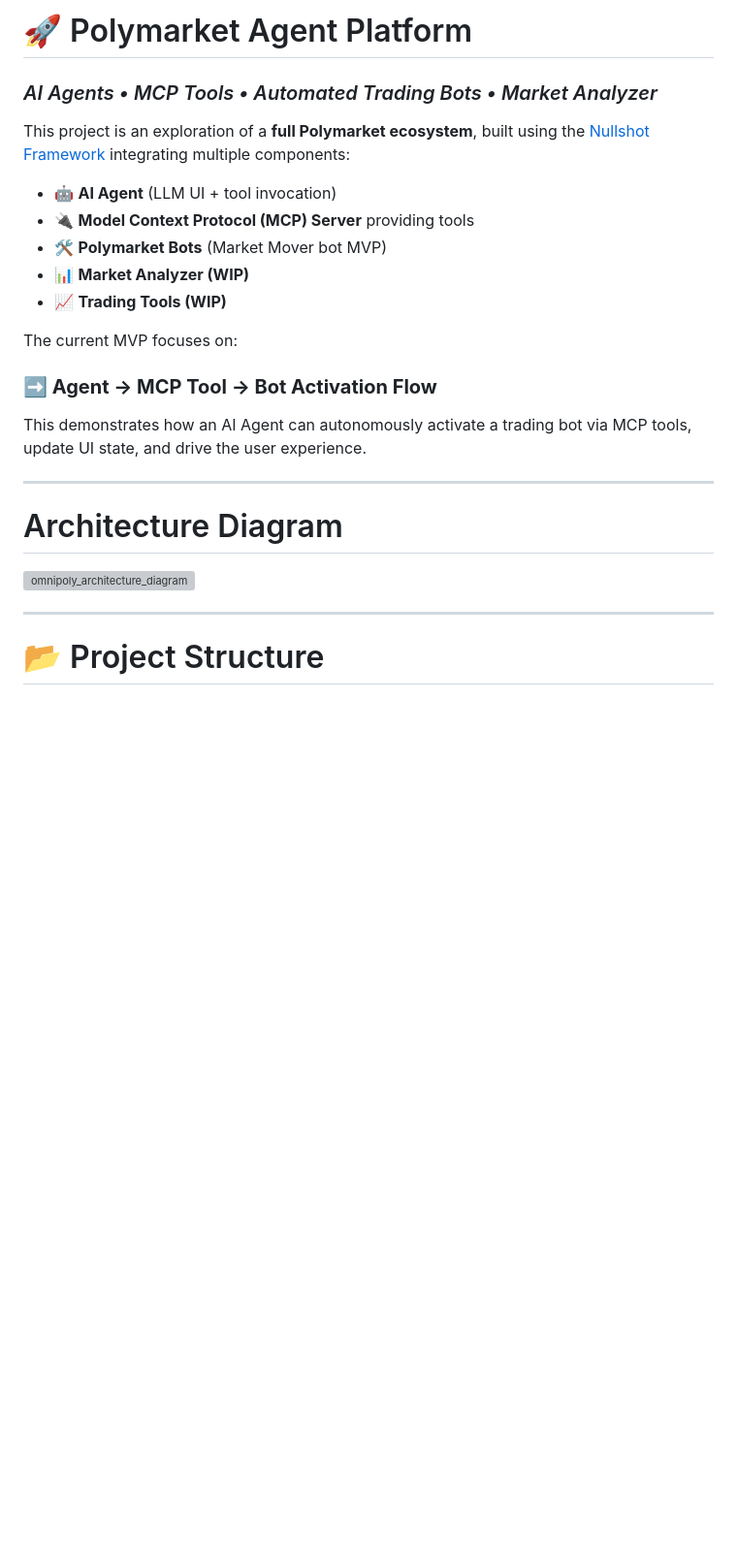
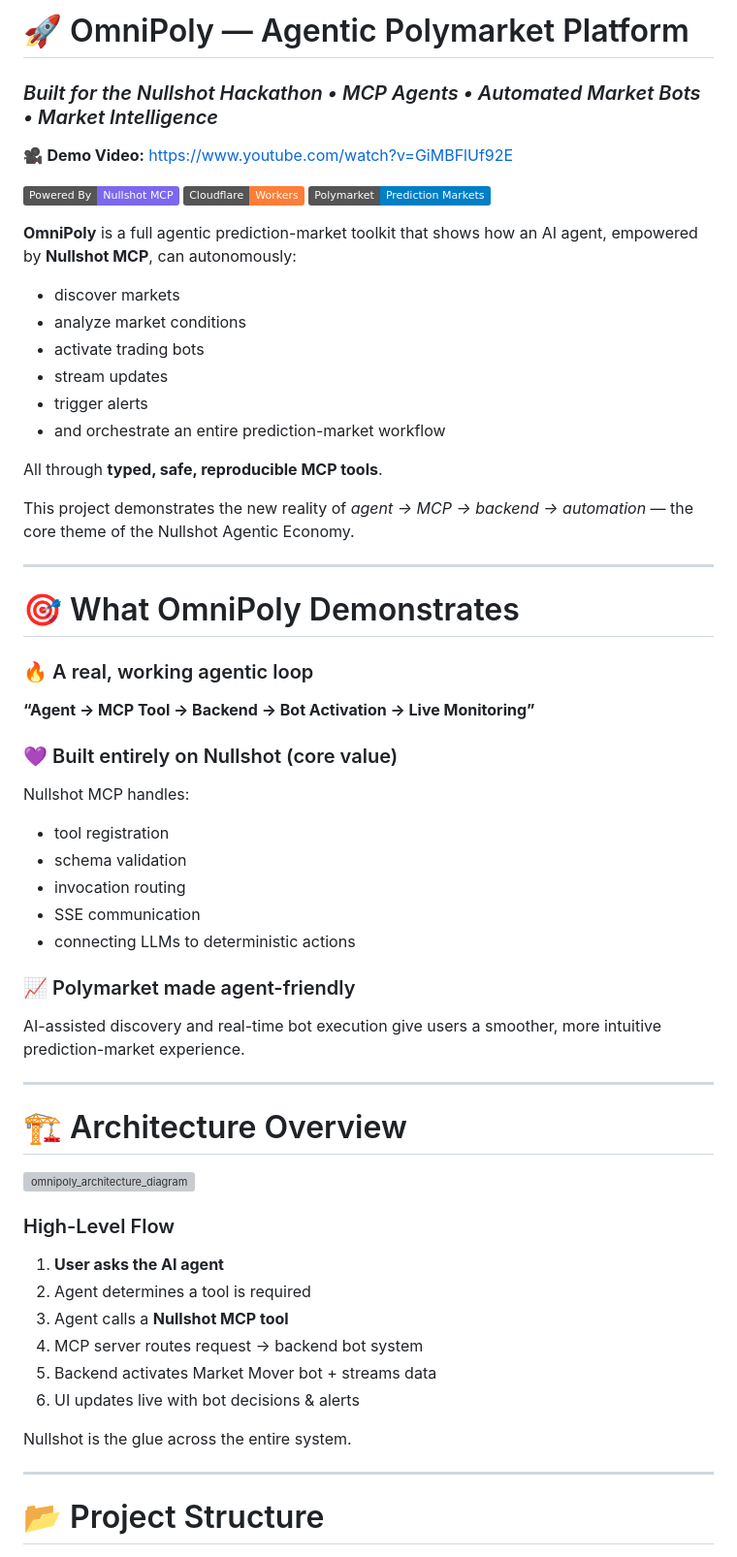
Before and after one commit to kang5647/polymarket-agent, a Markdown page: README.md, the part around the change printed below. Shown: that part at 97% size. Drawn GitHub-style; badges without logos; blank space fills up the shorter version; grey boxes are pictures that could not be loaded.

```diff
--- a/README.md
+++ b/README.md
@@ -1,24 +1,65 @@
-# 🚀 Polymarket Agent Platform
+# 🚀 OmniPoly — Agentic Polymarket Platform
 
-### _AI Agents • MCP Tools • Automated Trading Bots • Market Analyzer_
+### _Built for the Nullshot Hackathon • MCP Agents • Automated Market Bots • Market Intelligence_
 
-This project is an exploration of a **full Polymarket ecosystem**, built using the [Nullshot Framework](https://github.com/null-shot) integrating multiple components:
+🎥 **Demo Video:**
+https://www.youtube.com/watch?v=GiMBFlUf92E
 
-- 🤖 **AI Agent** (LLM UI + tool invocation)
-- 🔌 **Model Context Protocol (MCP) Server** providing tools
-- 🛠️ **Polymarket Bots** (Market Mover bot MVP)
-- 📊 **Market Analyzer (WIP)**
-- 📈 **Trading Tools (WIP)**
+[![Nullshot](https://img.shields.io/badge/Powered%20By-Nullshot%20MCP-7B68EE)](https://nullshot.ai)
+[![Cloudflare Workers](https://img.shields.io/badge/Cloudflare-Workers-orange)](https://workers.cloudflare.com)
+[![Polymarket](https://img.shields.io/badge/Polymarket-Prediction%20Markets-blue)](https://polymarket.com)
 
-The current MVP focuses on:
+**OmniPoly** is a full agentic prediction-market toolkit that shows how an AI agent, empowered by **Nullshot MCP**, can autonomously:
 
-### **➡ Agent → MCP Tool → Bot Activation Flow**
+- discover markets
+- analyze market conditions
+- activate trading bots
+- stream updates
+- trigger alerts
+- and orchestrate an entire prediction-market workflow
 
-This demonstrates how an AI Agent can autonomously activate a trading bot via MCP tools, update UI state, and drive the user experience.
+All through **typed, safe, reproducible MCP tools**.
+
+This project demonstrates the new reality of _agent → MCP → backend → automation_ — the core theme of the Nullshot Agentic Economy.
 
 ---
-# Architecture Diagram
+
+# 🎯 What OmniPoly Demonstrates
+
+### 🔥 A real, working agentic loop
+
+**“Agent → MCP Tool → Backend → Bot Activation → Live Monitoring”**
+
+### 💜 Built entirely on Nullshot (core value)
+
+Nullshot MCP handles:
+
+- tool registration
+- schema validation
+- invocation routing
+- SSE communication
+- connecting LLMs to deterministic actions
+
+### 📈 Polymarket made agent-friendly
+
+AI-assisted discovery and real-time bot execution give users a smoother, more intuitive prediction-market experience.
+
+---
+
+# 🏗 Architecture Overview
+
 <img width="3311" height="2065" alt="omnipoly_architecture_diagram" src="https://github.com/user-attachments/assets/57f9744f-5d47-461d-bab3-0d6accf1203d" />
+
+### High-Level Flow
+
+1. **User asks the AI agent**
+2. Agent determines a tool is required
+3. Agent calls a **Nullshot MCP tool**
+4. MCP server routes request → backend bot system
+5. Backend activates Market Mover bot + streams data
+6. UI updates live with bot decisions & alerts
+
+Nullshot is the glue across the entire system.
 
 ---
 
```
Also changed, not shown: other parts of README.md (+10 -1 lines), image.png (added).
